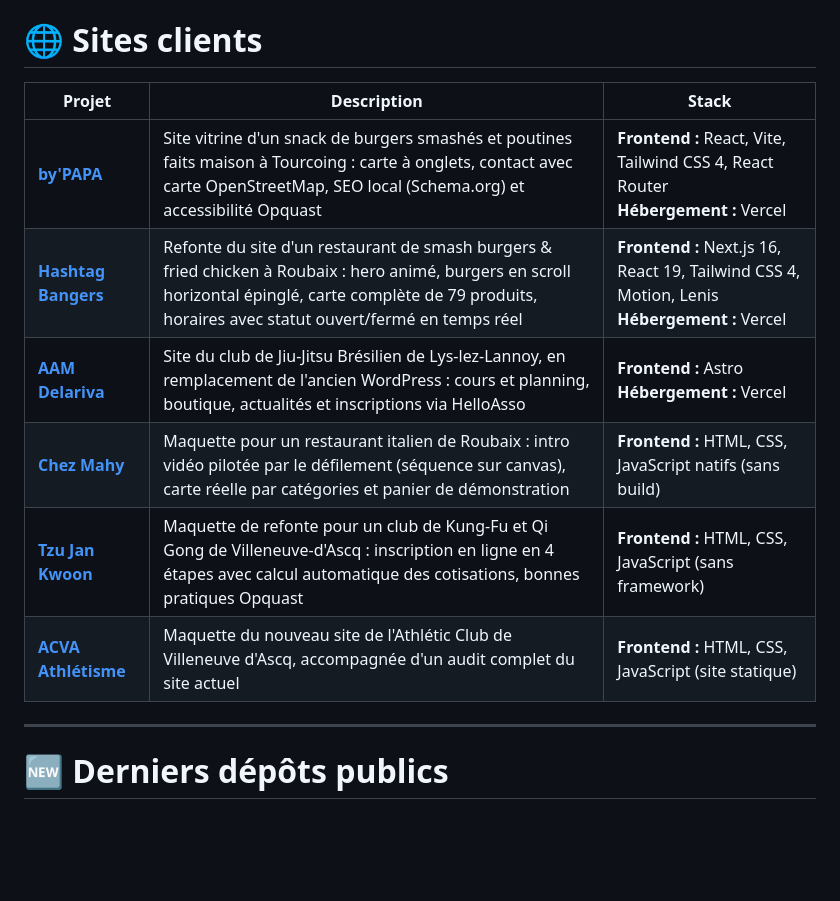
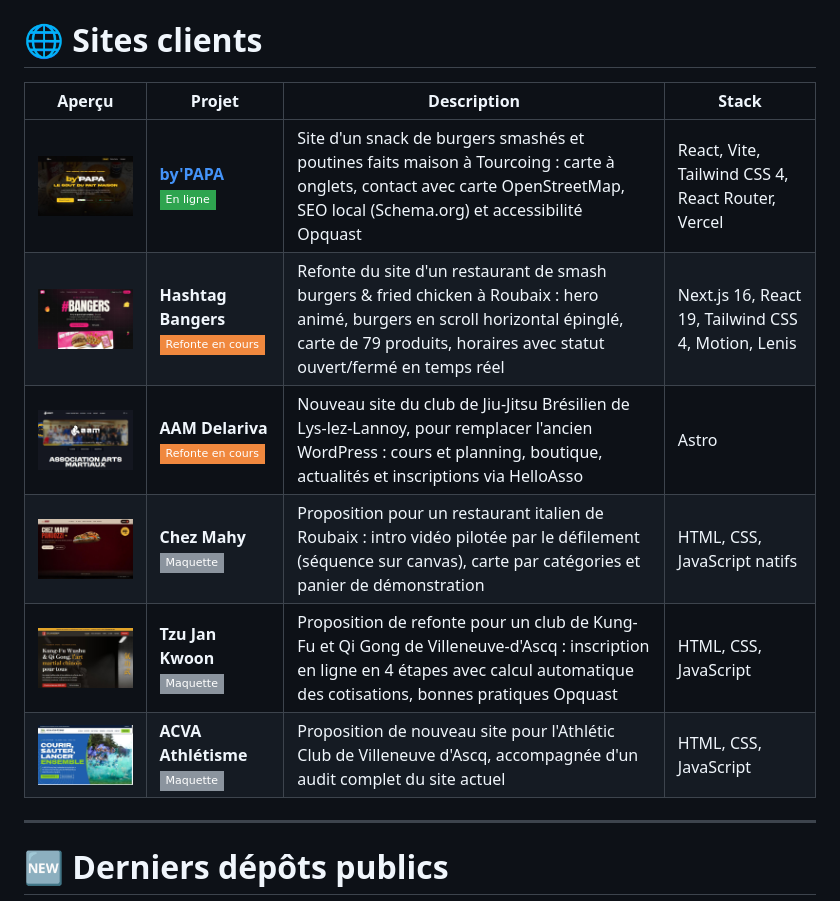
Before and after one commit to LempereurTom/LempereurTom, a Markdown page: README.md, the part around the change. Drawn GitHub-style; pictures changed too: assets/aam-delariva.jpg (added), assets/acva.jpg (added), assets/bypapa.jpg (added); badges without logos; blank space fills up the shorter version.

Commit message:
Sites clients : captures d'écran et statut, liens seulement pour les sites en ligne
Co-Authored-By: Claude Opus 5.5 <noreply@anthropic.com>

```diff
--- a/README.md
+++ b/README.md
@@ -15,14 +15,14 @@ Développeur web & applications, fondateur du studio de webdesign **[Snakehound]
 
 # 🌐 Sites clients
 
-| Projet | Description | Stack |
-|----------|-------------|-------|
-| **[by'PAPA](https://www.bypapa.fr)** | Site vitrine d'un snack de burgers smashés et poutines faits maison à Tourcoing : carte à onglets, contact avec carte OpenStreetMap, SEO local (Schema.org) et accessibilité Opquast | **Frontend :** React, Vite, Tailwind CSS 4, React Router <br> **Hébergement :** Vercel |
-| **[Hashtag Bangers](https://hashtag-bangers.vercel.app)** | Refonte du site d'un restaurant de smash burgers & fried chicken à Roubaix : hero animé, burgers en scroll horizontal épinglé, carte complète de 79 produits, horaires avec statut ouvert/fermé en temps réel | **Frontend :** Next.js 16, React 19, Tailwind CSS 4, Motion, Lenis <br> **Hébergement :** Vercel |
-| **[AAM Delariva](https://aam-delariva-site.vercel.app)** | Site du club de Jiu-Jitsu Brésilien de Lys-lez-Lannoy, en remplacement de l'ancien WordPress : cours et planning, boutique, actualités et inscriptions via HelloAsso | **Frontend :** Astro <br> **Hébergement :** Vercel |
-| **[Chez Mahy](https://chez-mahy-site.vercel.app)** | Maquette pour un restaurant italien de Roubaix : intro vidéo pilotée par le défilement (séquence sur canvas), carte réelle par catégories et panier de démonstration | **Frontend :** HTML, CSS, JavaScript natifs (sans build) |
-| **[Tzu Jan Kwoon](https://tzujankwoon-maquette.vercel.app)** | Maquette de refonte pour un club de Kung-Fu et Qi Gong de Villeneuve-d'Ascq : inscription en ligne en 4 étapes avec calcul automatique des cotisations, bonnes pratiques Opquast | **Frontend :** HTML, CSS, JavaScript (sans framework) |
-| **[ACVA Athlétisme](https://acva-athletisme-maquette.vercel.app)** | Maquette du nouveau site de l'Athlétic Club de Villeneuve d'Ascq, accompagnée d'un audit complet du site actuel | **Frontend :** HTML, CSS, JavaScript (site statique) |
+| Aperçu | Projet | Description | Stack |
+|---|---|---|---|
+| <img src="assets/bypapa.jpg" width="280"/> | **[by'PAPA](https://www.bypapa.fr)** <br> ![En ligne](https://img.shields.io/badge/En%20ligne-2ea44f?style=flat-square) | Site d'un snack de burgers smashés et poutines faits maison à Tourcoing : carte à onglets, contact avec carte OpenStreetMap, SEO local (Schema.org) et accessibilité Opquast | React, Vite, Tailwind CSS 4, React Router, Vercel |
+| <img src="assets/hashtag-bangers.jpg" width="280"/> | **Hashtag Bangers** <br> ![Refonte en cours](https://img.shields.io/badge/Refonte%20en%20cours-f0883e?style=flat-square) | Refonte du site d'un restaurant de smash burgers & fried chicken à Roubaix : hero animé, burgers en scroll horizontal épinglé, carte de 79 produits, horaires avec statut ouvert/fermé en temps réel | Next.js 16, React 19, Tailwind CSS 4, Motion, Lenis |
+| <img src="assets/aam-delariva.jpg" width="280"/> | **AAM Delariva** <br> ![Refonte en cours](https://img.shields.io/badge/Refonte%20en%20cours-f0883e?style=flat-square) | Nouveau site du club de Jiu-Jitsu Brésilien de Lys-lez-Lannoy, pour remplacer l'ancien WordPress : cours et planning, boutique, actualités et inscriptions via HelloAsso | Astro |
+| <img src="assets/chez-mahy.jpg" width="280"/> | **Chez Mahy** <br> ![Maquette](https://img.shields.io/badge/Maquette-8b949e?style=flat-square) | Proposition pour un restaurant italien de Roubaix : intro vidéo pilotée par le défilement (séquence sur canvas), carte par catégories et panier de démonstration | HTML, CSS, JavaScript natifs |
+| <img src="assets/tzujankwoon.jpg" width="280"/> | **Tzu Jan Kwoon** <br> ![Maquette](https://img.shields.io/badge/Maquette-8b949e?style=flat-square) | Proposition de refonte pour un club de Kung-Fu et Qi Gong de Villeneuve-d'Ascq : inscription en ligne en 4 étapes avec calcul automatique des cotisations, bonnes pratiques Opquast | HTML, CSS, JavaScript |
+| <img src="assets/acva.jpg" width="280"/> | **ACVA Athlétisme** <br> ![Maquette](https://img.shields.io/badge/Maquette-8b949e?style=flat-square) | Proposition de nouveau site pour l'Athlétic Club de Villeneuve d'Ascq, accompagnée d'un audit complet du site actuel | HTML, CSS, JavaScript |
 
 ---
 
```
